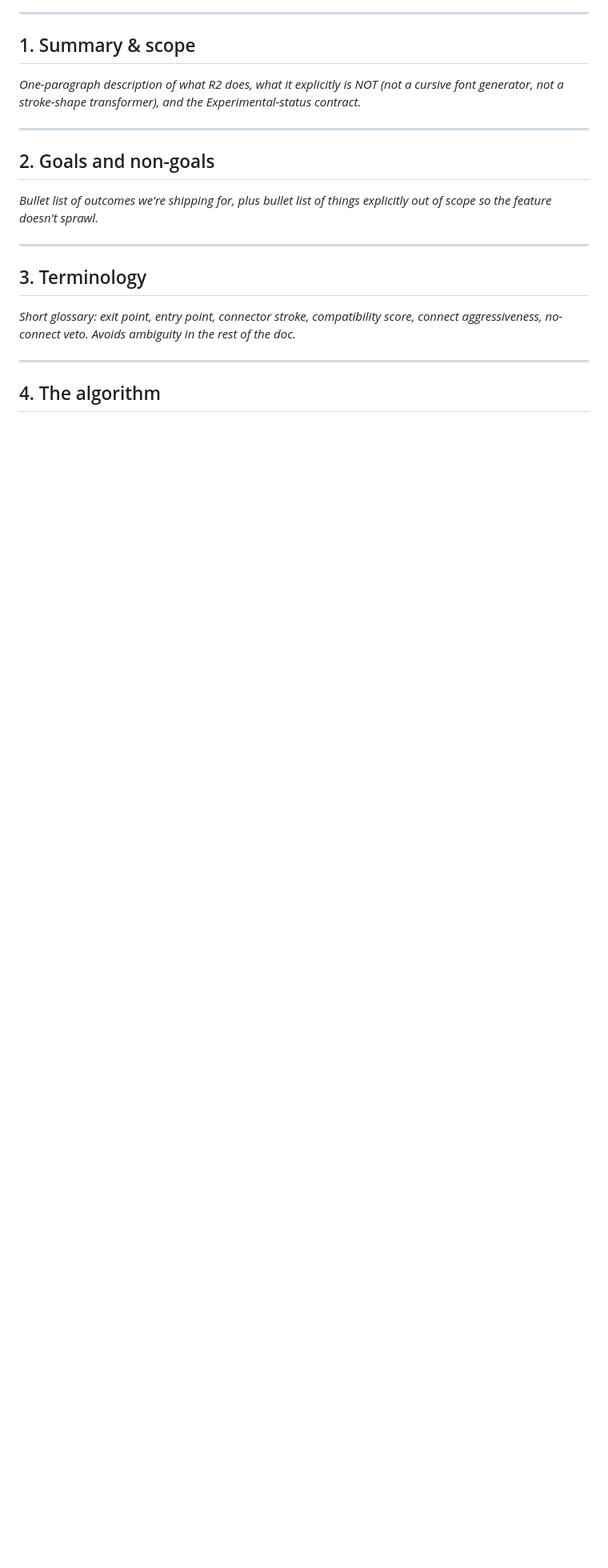
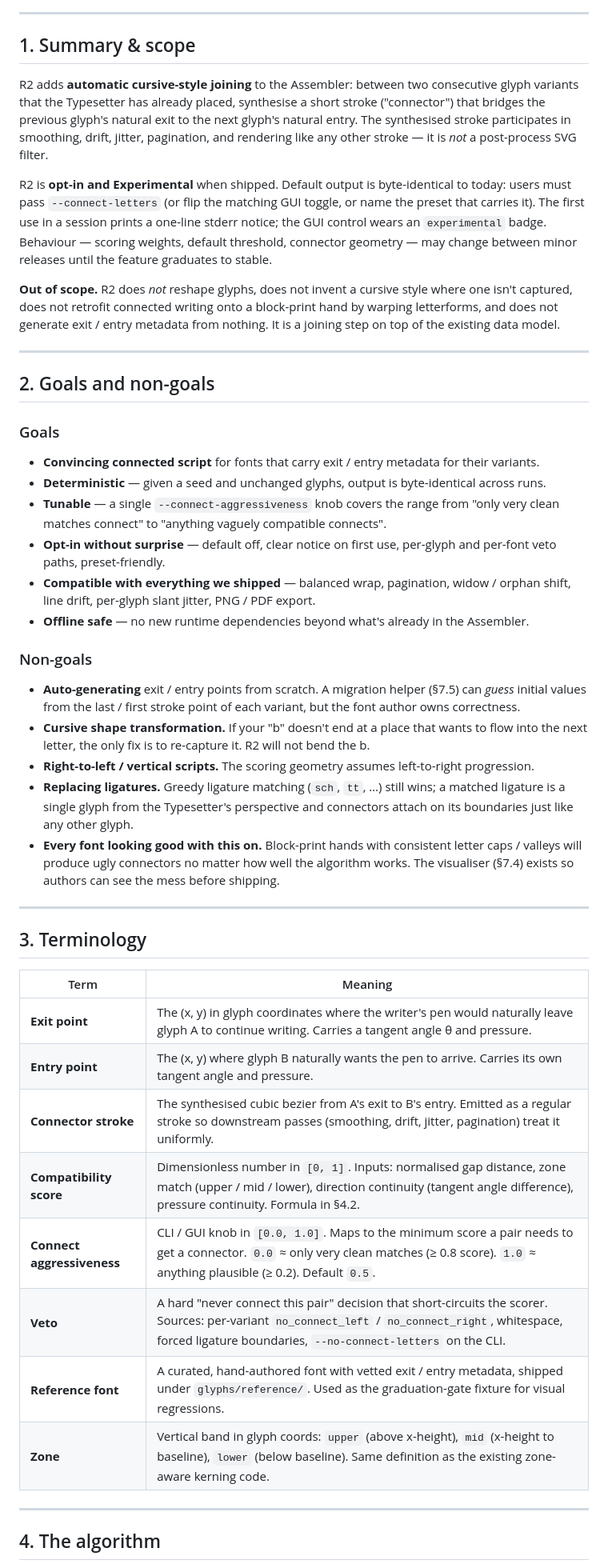
Before and after one commit to utrost/VHS, a Markdown page: docs/R2_CURSIVE_JOINING_PLAN.md, the part around the change. Shown at 80% size. Rendered like a GitHub page; blank space fills up the shorter version.

Commit message:
docs(R2 plan): §1-§3 — summary, goals, terminology

```diff
--- a/docs/R2_CURSIVE_JOINING_PLAN.md
+++ b/docs/R2_CURSIVE_JOINING_PLAN.md
@@ -8,24 +8,82 @@
 
 ## 1. Summary & scope
 
-*One-paragraph description of what R2 does, what it explicitly is NOT
-(not a cursive font generator, not a stroke-shape transformer), and
-the Experimental-status contract.*
+R2 adds **automatic cursive-style joining** to the Assembler: between
+two consecutive glyph variants that the Typesetter has already placed,
+synthesise a short stroke ("connector") that bridges the previous
+glyph's natural exit to the next glyph's natural entry. The synthesised
+stroke participates in smoothing, drift, jitter, pagination, and
+rendering like any other stroke — it is *not* a post-process SVG
+filter.
+
+R2 is **opt-in and Experimental** when shipped. Default output is
+byte-identical to today: users must pass `--connect-letters` (or flip
+the matching GUI toggle, or name the preset that carries it). The
+first use in a session prints a one-line stderr notice; the GUI
+control wears an `experimental` badge. Behaviour — scoring weights,
+default threshold, connector geometry — may change between minor
+releases until the feature graduates to stable.
+
+**Out of scope.** R2 does *not* reshape glyphs, does not invent a
+cursive style where one isn't captured, does not retrofit connected
+writing onto a block-print hand by warping letterforms, and does not
+generate exit / entry metadata from nothing. It is a joining step on
+top of the existing data model.
 
 ---
 
 ## 2. Goals and non-goals
 
-*Bullet list of outcomes we're shipping for, plus bullet list of
-things explicitly out of scope so the feature doesn't sprawl.*
+### Goals
+
+- **Convincing connected script** for fonts that carry exit / entry
+  metadata for their variants.
+- **Deterministic** — given a seed and unchanged glyphs, output is
+  byte-identical across runs.
+- **Tunable** — a single `--connect-aggressiveness` knob covers the
+  range from "only very clean matches connect" to "anything vaguely
+  compatible connects".
+- **Opt-in without surprise** — default off, clear notice on first
+  use, per-glyph and per-font veto paths, preset-friendly.
+- **Compatible with everything we shipped** — balanced wrap,
+  pagination, widow / orphan shift, line drift, per-glyph slant
+  jitter, PNG / PDF export.
+- **Offline safe** — no new runtime dependencies beyond what's
+  already in the Assembler.
+
+### Non-goals
+
+- **Auto-generating** exit / entry points from scratch. A migration
+  helper (§7.5) can *guess* initial values from the last / first
+  stroke point of each variant, but the font author owns correctness.
+- **Cursive shape transformation.** If your "b" doesn't end at a
+  place that wants to flow into the next letter, the only fix is to
+  re-capture it. R2 will not bend the b.
+- **Right-to-left / vertical scripts.** The scoring geometry assumes
+  left-to-right progression.
+- **Replacing ligatures.** Greedy ligature matching (`sch`, `tt`, …)
+  still wins; a matched ligature is a single glyph from the
+  Typesetter's perspective and connectors attach on its boundaries
+  just like any other glyph.
+- **Every font looking good with this on.** Block-print hands with
+  consistent letter caps / valleys will produce ugly connectors no
+  matter how well the algorithm works. The visualiser (§7.4) exists
+  so authors can see the mess before shipping.
 
 ---
 
 ## 3. Terminology
 
-*Short glossary: exit point, entry point, connector stroke,
-compatibility score, connect aggressiveness, no-connect veto. Avoids
-ambiguity in the rest of the doc.*
+| Term | Meaning |
+|------|---------|
+| **Exit point** | The (x, y) in glyph coordinates where the writer's pen would naturally leave glyph A to continue writing. Carries a tangent angle θ and pressure. |
+| **Entry point** | The (x, y) where glyph B naturally wants the pen to arrive. Carries its own tangent angle and pressure. |
+| **Connector stroke** | The synthesised cubic bezier from A's exit to B's entry. Emitted as a regular stroke so downstream passes (smoothing, drift, jitter, pagination) treat it uniformly. |
+| **Compatibility score** | Dimensionless number in `[0, 1]`. Inputs: normalised gap distance, zone match (upper / mid / lower), direction continuity (tangent angle difference), pressure continuity. Formula in §4.2. |
+| **Connect aggressiveness** | CLI / GUI knob in `[0.0, 1.0]`. Maps to the minimum score a pair needs to get a connector. `0.0` ≈ only very clean matches (≥ 0.8 score). `1.0` ≈ anything plausible (≥ 0.2). Default `0.5`. |
+| **Veto** | A hard "never connect this pair" decision that short-circuits the scorer. Sources: per-variant `no_connect_left` / `no_connect_right`, whitespace, forced ligature boundaries, `--no-connect-letters` on the CLI. |
+| **Reference font** | A curated, hand-authored font with vetted exit / entry metadata, shipped under `glyphs/reference/`. Used as the graduation-gate fixture for visual regressions. |
+| **Zone** | Vertical band in glyph coords: `upper` (above x-height), `mid` (x-height to baseline), `lower` (below baseline). Same definition as the existing zone-aware kerning code. |
 
 ---
 
```
